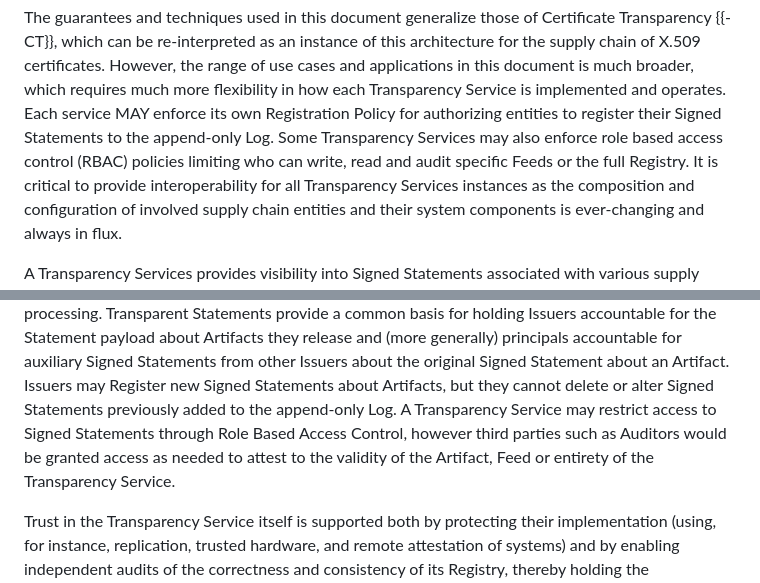
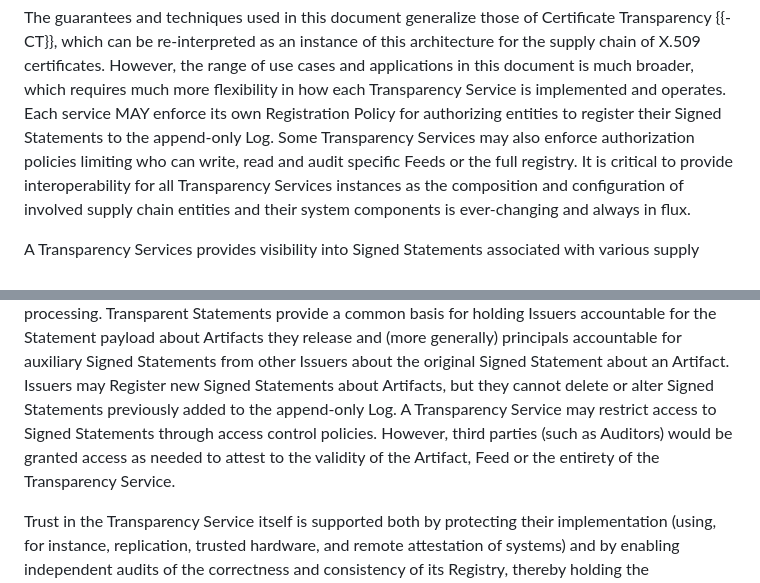
Before and after one commit to ietf-wg-scitt/draft-ietf-scitt-architecture, a Markdown page: draft-ietf-scitt-architecture.md, 2 parts joined by grey strips. GitHub-like rendering.

Commit message:
Removed RBAC

```diff
--- a/draft-ietf-scitt-architecture.md
+++ b/draft-ietf-scitt-architecture.md
@@ -113,7 +113,7 @@ As the Issuer of the Signed Statement and conformance to the Registration Policy
 The guarantees and techniques used in this document generalize those of Certificate Transparency {{-CT}}, which can be re-interpreted as an instance of this architecture for the supply chain of X.509 certificates.
 However, the range of use cases and applications in this document is much broader, which requires much more flexibility in how each Transparency Service is implemented and operates.
 Each service MAY enforce its own Registration Policy for authorizing entities to register their Signed Statements to the append-only Log.
-Some Transparency Services may also enforce role based access control (RBAC) policies limiting who can write, read and audit specific Feeds or the full Registry.
+Some Transparency Services may also enforce authorization policies limiting who can write, read and audit specific Feeds or the full registry.
 It is critical to provide interoperability for all Transparency Services instances as the composition and configuration of involved supply chain entities and their system components is ever-changing and always in flux.
 
 A Transparency Services provides visibility into Signed Statements associated with various supply chains and their sub-systems.
@@ -124,7 +124,7 @@ Producing a Transparent Statement is also referred to as a form of notarization.
 A Statements payload content MAY be encrypted and opaque to the Transparency Services, if so desired: however the metadata MUST be transparent in order to warrant trust for later processing.
 Transparent Statements provide a common basis for holding Issuers accountable for the Statement payload about Artifacts they release and (more generally) principals accountable for auxiliary Signed Statements from other Issuers about the original Signed Statement about an Artifact.
 Issuers may Register new Signed Statements about Artifacts, but they cannot delete or alter Signed Statements previously added to the append-only Log.
-A Transparency Service may restrict access to Signed Statements through Role Based Access Control, however third parties such as Auditors would be granted access as needed to attest to the validity of the Artifact, Feed or entirety of the Transparency Service.
+A Transparency Service may restrict access to Signed Statements through access control policies. However, third parties (such as Auditors) would be granted access as needed to attest to the validity of the Artifact, Feed or the entirety of the Transparency Service.
 
 Trust in the Transparency Service itself is supported both by protecting their implementation (using, for instance, replication, trusted hardware, and remote attestation of systems) and by enabling independent audits of the correctness and consistency of its Registry, thereby holding the organization accountable that operates it.
 Unlike CT, where independent Auditors are responsible for enforcing the consistency of multiple independent instances of the same global Registry, each Transparency Service is required to guarantee the consistency of its own Registry (for instance, through the use of a consensus algorithm between replicas of the Registry), but assume no consistency between different Transparency Services.
```
